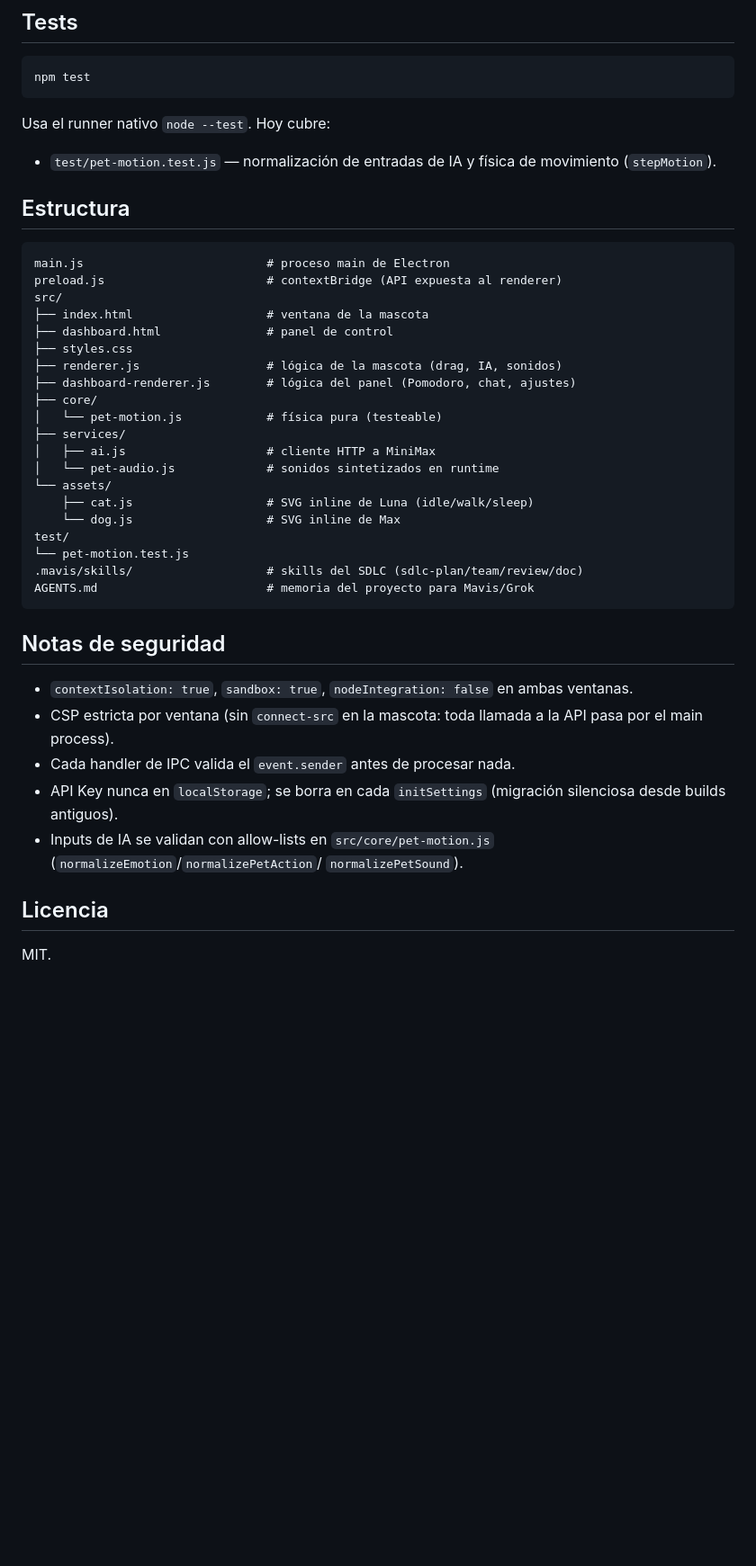
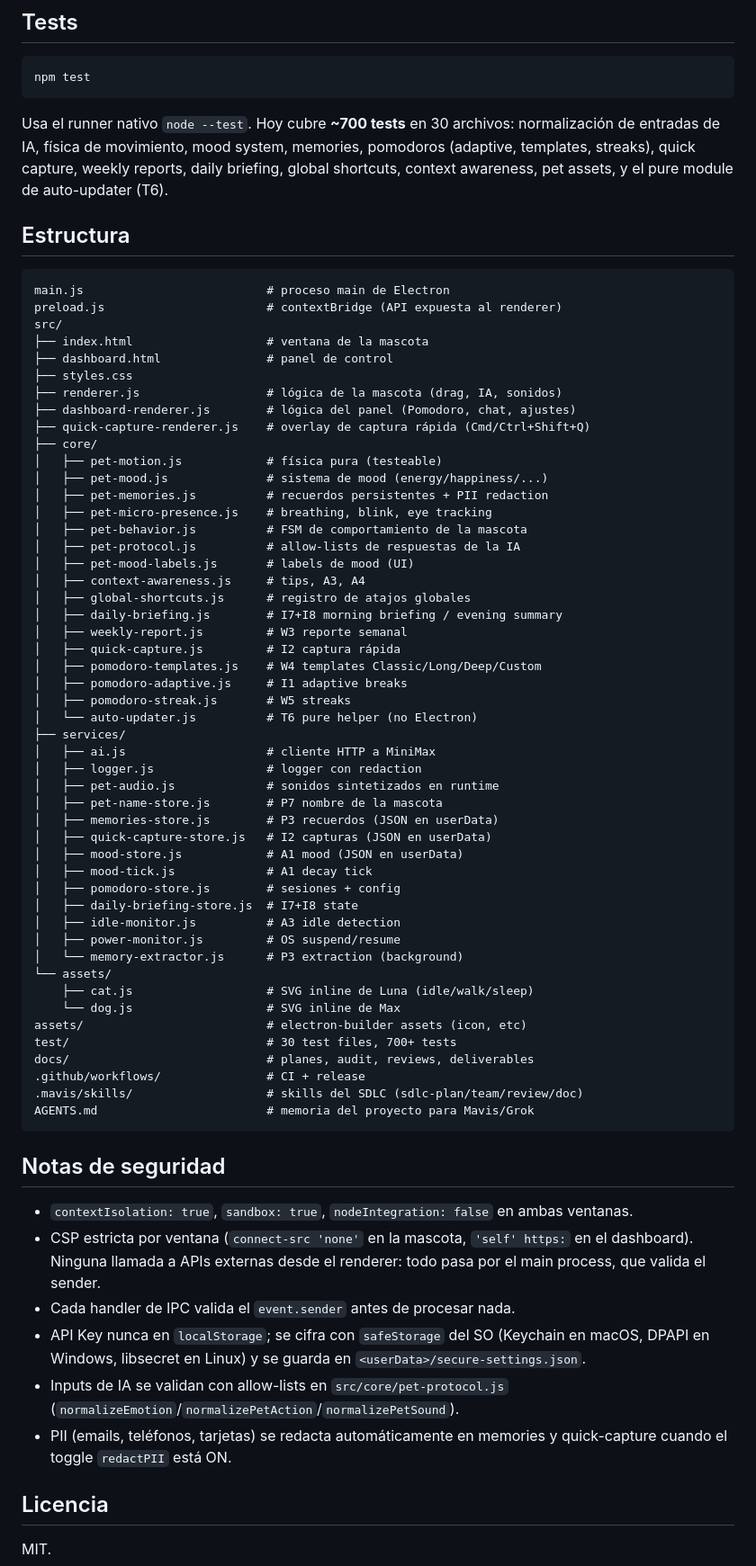
Before and after one commit to HosneydertMesa/mascota-virtual, a Markdown page: README.md, the part around one of its changes. Shown at 90% size. Rendered like a GitHub page; blank space fills up the shorter version.

````diff
--- a/README.md
+++ b/README.md
@@ -52,10 +110,11 @@ Para eliminarla: tab Ajustes → **Eliminar clave guardada**.
 npm test
 ```
 
-Usa el runner nativo `node --test`. Hoy cubre:
-
-- `test/pet-motion.test.js` — normalización de entradas de IA y física de
-  movimiento (`stepMotion`).
+Usa el runner nativo `node --test`. Hoy cubre **~700 tests** en 30 archivos:
+normalización de entradas de IA, física de movimiento, mood system, memories,
+pomodoros (adaptive, templates, streaks), quick capture, weekly reports,
+daily briefing, global shortcuts, context awareness, pet assets, y el pure
+module de auto-updater (T6).
 
 ## Estructura
 
@@ -68,16 +127,45 @@ src/
 ├── styles.css
 ├── renderer.js                  # lógica de la mascota (drag, IA, sonidos)
 ├── dashboard-renderer.js        # lógica del panel (Pomodoro, chat, ajustes)
+├── quick-capture-renderer.js    # overlay de captura rápida (Cmd/Ctrl+Shift+Q)
 ├── core/
-│   └── pet-motion.js            # física pura (testeable)
+│   ├── pet-motion.js            # física pura (testeable)
+│   ├── pet-mood.js              # sistema de mood (energy/happiness/...)
+│   ├── pet-memories.js          # recuerdos persistentes + PII redaction
+│   ├── pet-micro-presence.js    # breathing, blink, eye tracking
+│   ├── pet-behavior.js          # FSM de comportamiento de la mascota
+│   ├── pet-protocol.js          # allow-lists de respuestas de la IA
+│   ├── pet-mood-labels.js       # labels de mood (UI)
+│   ├── context-awareness.js     # tips, A3, A4
+│   ├── global-shortcuts.js      # registro de atajos globales
+│   ├── daily-briefing.js        # I7+I8 morning briefing / evening summary
+│   ├── weekly-report.js         # W3 reporte semanal
+│   ├── quick-capture.js         # I2 captura rápida
+│   ├── pomodoro-templates.js    # W4 templates Classic/Long/Deep/Custom
+│   ├── pomodoro-adaptive.js     # I1 adaptive breaks
+│   ├── pomodoro-streak.js       # W5 streaks
+│   └── auto-updater.js          # T6 pure helper (no Electron)
 ├── services/
 │   ├── ai.js                    # cliente HTTP a MiniMax
-│   └── pet-audio.js             # sonidos sintetizados en runtime
+│   ├── logger.js                # logger con redaction
+│   ├── pet-audio.js             # sonidos sintetizados en runtime
+│   ├── pet-name-store.js        # P7 nombre de la mascota
+│   ├── memories-store.js        # P3 recuerdos (JSON en userData)
+│   ├── quick-capture-store.js   # I2 capturas (JSON en userData)
+│   ├── mood-store.js            # A1 mood (JSON en userData)
+│   ├── mood-tick.js             # A1 decay tick
+│   ├── pomodoro-store.js        # sesiones + config
+│   ├── daily-briefing-store.js  # I7+I8 state
+│   ├── idle-monitor.js          # A3 idle detection
+│   ├── power-monitor.js         # OS suspend/resume
+│   └── memory-extractor.js      # P3 extraction (background)
 └── assets/
     ├── cat.js                   # SVG inline de Luna (idle/walk/sleep)
     └── dog.js                   # SVG inline de Max
-test/
-└── pet-motion.test.js
+assets/                          # electron-builder assets (icon, etc)
+test/                            # 30 test files, 700+ tests
+docs/                            # planes, audit, reviews, deliverables
+.github/workflows/               # CI + release
 .mavis/skills/                   # skills del SDLC (sdlc-plan/team/review/doc)
 AGENTS.md                        # memoria del proyecto para Mavis/Grok
 ```
@@ -86,14 +174,17 @@ AGENTS.md                        # memoria del proyecto para Mavis/Grok
 
 - `contextIsolation: true`, `sandbox: true`, `nodeIntegration: false` en
   ambas ventanas.
-- CSP estricta por ventana (sin `connect-src` en la mascota: toda llamada a
-  la API pasa por el main process).
+- CSP estricta por ventana (`connect-src 'none'` en la mascota, `'self' https:`
+  en el dashboard). Ninguna llamada a APIs externas desde el renderer: todo
+  pasa por el main process, que valida el sender.
 - Cada handler de IPC valida el `event.sender` antes de procesar nada.
-- API Key nunca en `localStorage`; se borra en cada `initSettings` (migración
-  silenciosa desde builds antiguos).
-- Inputs de IA se validan con allow-lists en
-  `src/core/pet-motion.js` (`normalizeEmotion`/`normalizePetAction`/
-  `normalizePetSound`).
+- API Key nunca en `localStorage`; se cifra con `safeStorage` del SO
+  (Keychain en macOS, DPAPI en Windows, libsecret en Linux) y se guarda en
+  `<userData>/secure-settings.json`.
+- Inputs de IA se validan con allow-lists en `src/core/pet-protocol.js`
+  (`normalizeEmotion`/`normalizePetAction`/`normalizePetSound`).
+- PII (emails, teléfonos, tarjetas) se redacta automáticamente en memories
+  y quick-capture cuando el toggle `redactPII` está ON.
 
 ## Licencia
 
````
Also changed, not shown: other parts of README.md (+64 -6 lines).
